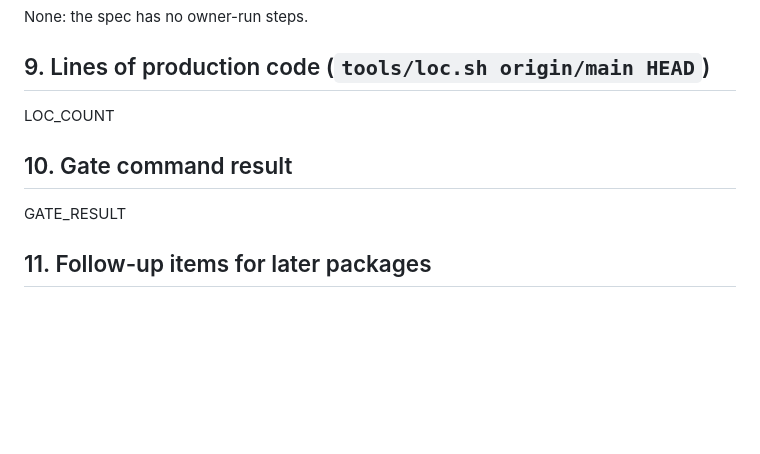
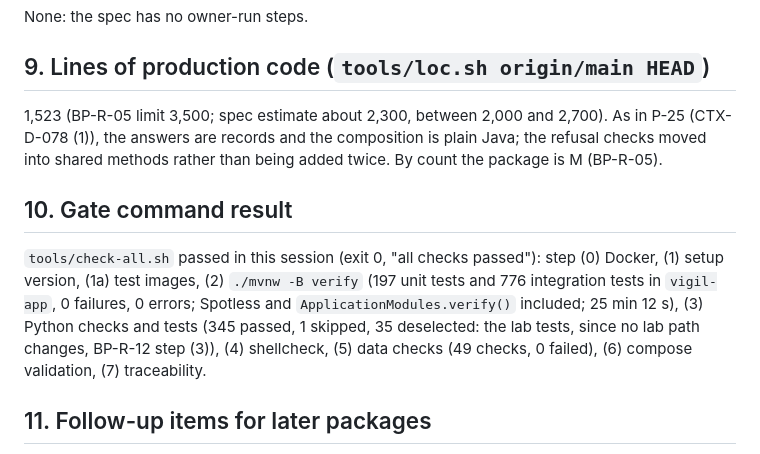
Before and after one commit to awadoodatevam/vigil, a Markdown page: docs/packages/P-43-report.md, the part around the change. GitHub-like rendering; blank space fills up the shorter version.

Commit message:
P-43: report with line count and gate result
Co-Authored-By: Claude Opus 5.5 <noreply@anthropic.com>
Claude-Session: https://claude.ai/code/session_01FA5AiMdRMbGu5e4xiupNUm

```diff
--- a/docs/packages/P-43-report.md
+++ b/docs/packages/P-43-report.md
@@ -75,11 +75,11 @@ None: the spec has no owner-run steps.
 
 ## 9. Lines of production code (`tools/loc.sh origin/main HEAD`)
 
-LOC_COUNT
+1,523 (BP-R-05 limit 3,500; spec estimate about 2,300, between 2,000 and 2,700). As in P-25 (CTX-D-078 (1)), the answers are records and the composition is plain Java; the refusal checks moved into shared methods rather than being added twice. By count the package is M (BP-R-05).
 
 ## 10. Gate command result
 
-GATE_RESULT
+`tools/check-all.sh` passed in this session (exit 0, "all checks passed"): step (0) Docker, (1) setup version, (1a) test images, (2) `./mvnw -B verify` (197 unit tests and 776 integration tests in `vigil-app`, 0 failures, 0 errors; Spotless and `ApplicationModules.verify()` included; 25 min 12 s), (3) Python checks and tests (345 passed, 1 skipped, 35 deselected: the lab tests, since no lab path changes, BP-R-12 step (3)), (4) shellcheck, (5) data checks (49 checks, 0 failed), (6) compose validation, (7) traceability.
 
 ## 11. Follow-up items for later packages
 
```
